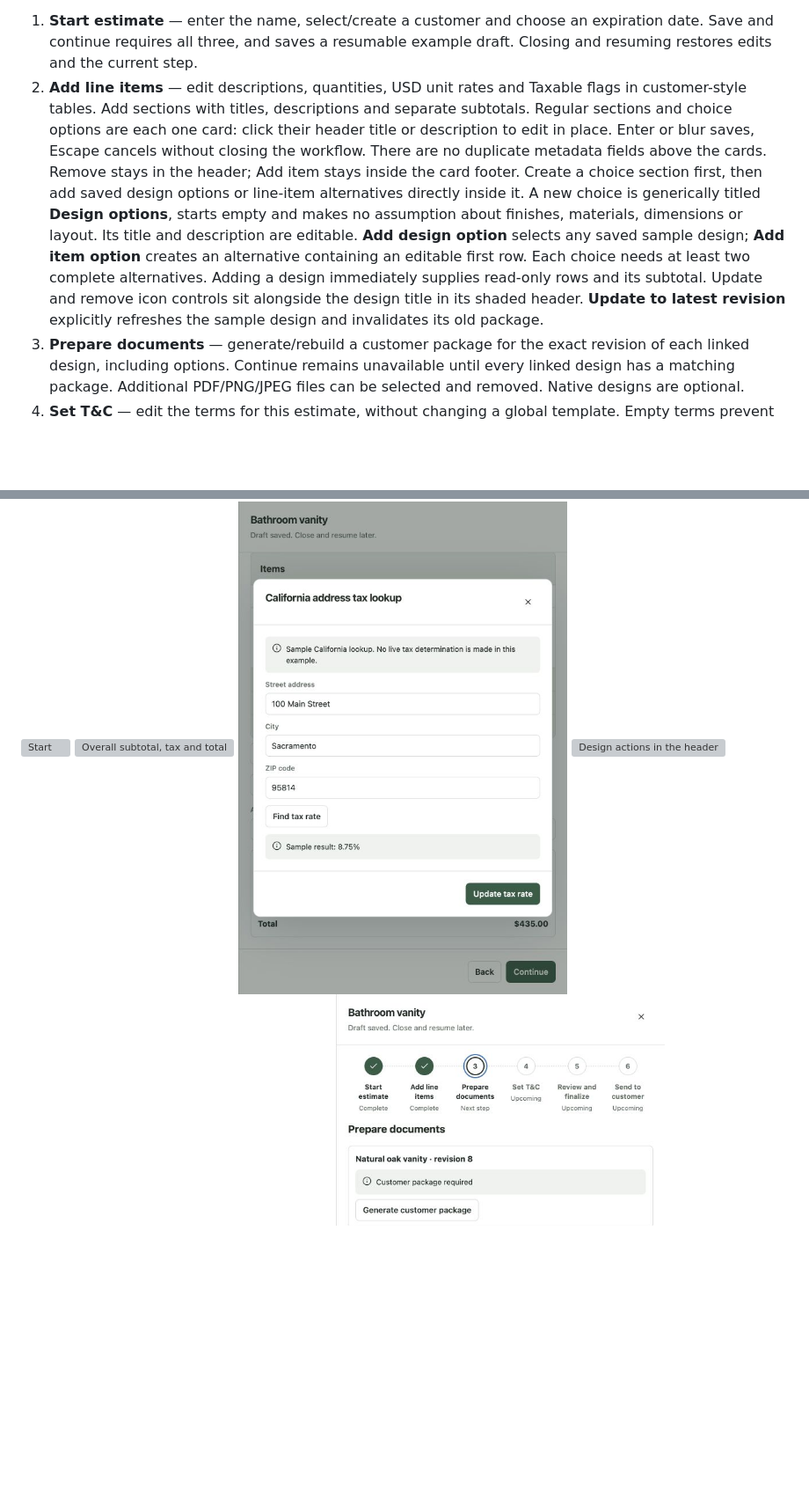
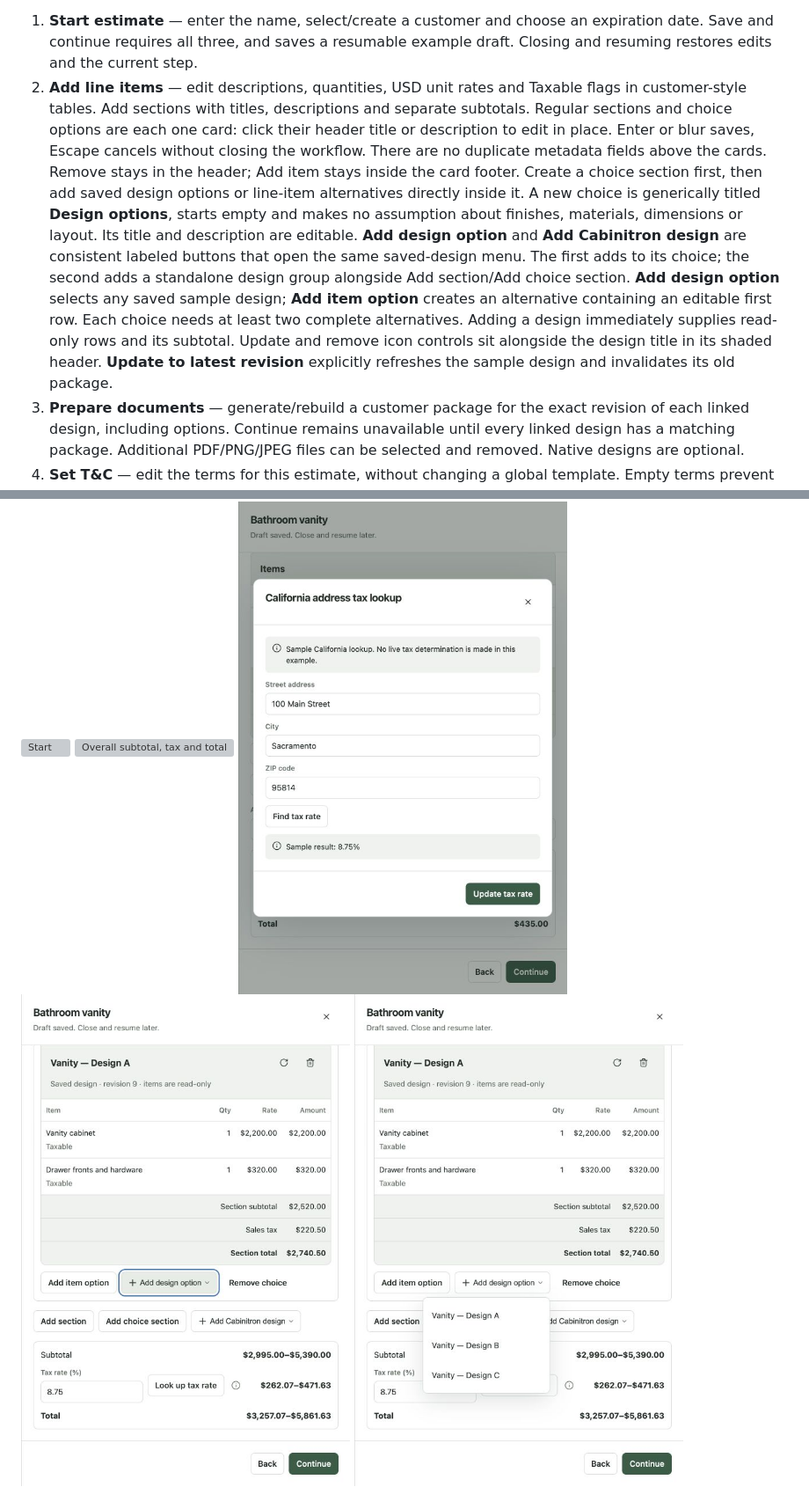
Before and after one commit to from-trees/design-system, a Markdown page: docs/estimate-workflow.md, 2 parts joined by grey strips. Shown at 88% size. Drawn GitHub-style; pictures changed too: docs/review/estimate-workflow/design-buttons.png (added), docs/review/estimate-workflow/design-picker.png (added); blank space fills up the shorter version; grey boxes are pictures that could not be loaded.

Commit message:
Use consistent buttons for adding estimate designs

```diff
--- a/docs/estimate-workflow.md
+++ b/docs/estimate-workflow.md
@@ -3,7 +3,7 @@
 Open **Create estimates** in the catalog, or `/?example=estimate-workflow`, then **Create new estimate**. This is a working catalog composition using the existing workflow side panel, WorkflowProgress, DocumentSection, DocumentChoiceGroup, fields, buttons and dialogs. The shared DocumentSection adds compact header actions, optional inline title/description editing and footer actions. DocumentChoiceGroup also supports inline title/description editing. These remain presentation callbacks; no application data model changes are included.
 
 1. **Start estimate** — enter the name, select/create a customer and choose an expiration date. Save and continue requires all three, and saves a resumable example draft. Closing and resuming restores edits and the current step.
-2. **Add line items** — edit descriptions, quantities, USD unit rates and Taxable flags in customer-style tables. Add sections with titles, descriptions and separate subtotals. Regular sections and choice options are each one card: click their header title or description to edit in place. Enter or blur saves, Escape cancels without closing the workflow. There are no duplicate metadata fields above the cards. Remove stays in the header; Add item stays inside the card footer. Create a choice section first, then add saved design options or line-item alternatives directly inside it. A new choice is generically titled **Design options**, starts empty and makes no assumption about finishes, materials, dimensions or layout. Its title and description are editable. **Add design option** selects any saved sample design; **Add item option** creates an alternative containing an editable first row. Each choice needs at least two complete alternatives. Adding a design immediately supplies read-only rows and its subtotal. Update and remove icon controls sit alongside the design title in its shaded header. **Update to latest revision** explicitly refreshes the sample design and invalidates its old package.
+2. **Add line items** — edit descriptions, quantities, USD unit rates and Taxable flags in customer-style tables. Add sections with titles, descriptions and separate subtotals. Regular sections and choice options are each one card: click their header title or description to edit in place. Enter or blur saves, Escape cancels without closing the workflow. There are no duplicate metadata fields above the cards. Remove stays in the header; Add item stays inside the card footer. Create a choice section first, then add saved design options or line-item alternatives directly inside it. A new choice is generically titled **Design options**, starts empty and makes no assumption about finishes, materials, dimensions or layout. Its title and description are editable. **Add design option** and **Add Cabinitron design** are consistent labeled buttons that open the same saved-design menu. The first adds to its choice; the second adds a standalone design group alongside Add section/Add choice section. **Add design option** selects any saved sample design; **Add item option** creates an alternative containing an editable first row. Each choice needs at least two complete alternatives. Adding a design immediately supplies read-only rows and its subtotal. Update and remove icon controls sit alongside the design title in its shaded header. **Update to latest revision** explicitly refreshes the sample design and invalidates its old package.
 3. **Prepare documents** — generate/rebuild a customer package for the exact revision of each linked design, including options. Continue remains unavailable until every linked design has a matching package. Additional PDF/PNG/JPEG files can be selected and removed. Native designs are optional.
 4. **Set T&C** — edit the terms for this estimate, without changing a global template. Empty terms prevent continuation.
 5. **Review and finalize** — review the same section tables, option groups, overall summary, customer, expiration, documents and terms. Finalization locks earlier fields. **Prepare a new revision** enables edits again without representing them as an in-place edit to an issued document.
@@ -28,6 +28,8 @@ Browser inspection exercised the start, item editing, lookup, design refresh, pa
 ![Start](review/estimate-workflow/start.png)
 ![Overall subtotal, tax and total](review/estimate-workflow/summary.png)
 ![Explicit California lookup application](review/estimate-workflow/tax.png)
+![Consistent add-design buttons](review/estimate-workflow/design-buttons.png)
+![Saved-design menu](review/estimate-workflow/design-picker.png)
 ![Design actions in the header](review/estimate-workflow/design-options.png)
 ![Consolidated editable option](review/estimate-workflow/option-inline.png)
 ![Consolidated regular section](review/estimate-workflow/regular-inline.png)
```
Also changed, not shown: 2 other files.
